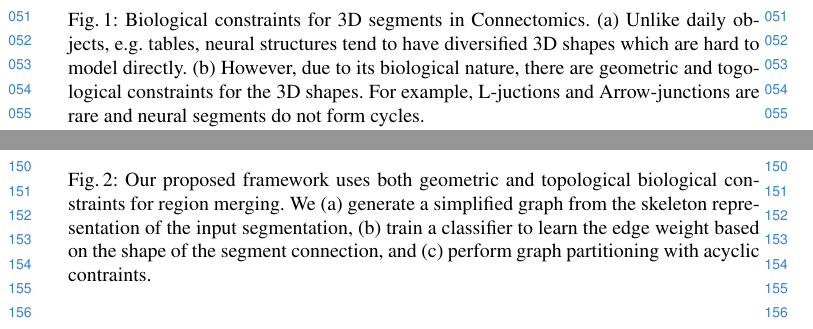
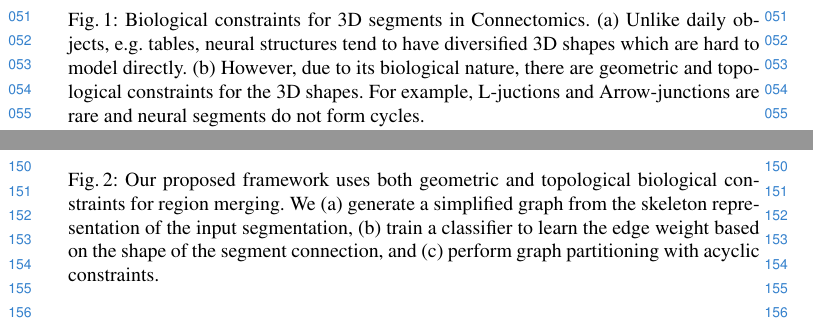
Before and after one commit to bmatejek/ibex, a LaTeX thesis (papers/eccv2018/paper.tex, which reads papers/eccv2018/0_introduction.tex, papers/eccv2018/2_method.tex): two parts of pages 2 and 4 of 14, joined at a grey line, cut so that both start at the same text. Compiled offline with pdfLaTeX.

Commit message:
fix typos

```diff
--- a/papers/eccv2018/0_introduction.tex
+++ b/papers/eccv2018/0_introduction.tex
@@ -10,7 +10,7 @@
 \begin{figure}[t]
 	\centering
 	\includegraphics[width=\linewidth]{./figures/bc/teaser_bc_v3.png}
-	\caption{Biological constraints for 3D segments in Connectomics. (a) Unlike daily objects, e.g. tables, neural structures tend to have diversified 3D shapes which are hard to model directly. (b) However, due to its biological nature, there are geometric and togological constraints for the 3D shapes. For example, L-juctions and Arrow-junctions are rare and neural segments do not form cycles.}
+	\caption{Biological constraints for 3D segments in Connectomics. (a) Unlike daily objects, e.g. tables, neural structures tend to have diversified 3D shapes which are hard to model directly. (b) However, due to its biological nature, there are geometric and topological constraints for the 3D shapes. For example, L-juctions and Arrow-junctions are rare and neural segments do not form cycles.}
 	\label{fig:biological_constraints}
 \end{figure}
 
--- a/papers/eccv2018/2_method.tex
+++ b/papers/eccv2018/2_method.tex
@@ -2,7 +2,7 @@
 \begin{figure}[t!]
 	\centering
 	\includegraphics[width=\linewidth]{./figures/teaser_v4.png}
-	\caption{Our proposed framework uses both geometric and topological biological constraints for region merging. We (a) generate a simplified graph from the skeleton representation of the input segmentation, (b) train a classifier to learn the edge weight based on the shape of the segment connection, and (c) perform graph partitioning with acyclic contraints.}
+	\caption{Our proposed framework uses both geometric and topological biological constraints for region merging. We (a) generate a simplified graph from the skeleton representation of the input segmentation, (b) train a classifier to learn the edge weight based on the shape of the segment connection, and (c) perform graph partitioning with acyclic constraints.}
 	\label{fig:teaser_pipeline}
 \end{figure}
 \section{Method}
```
